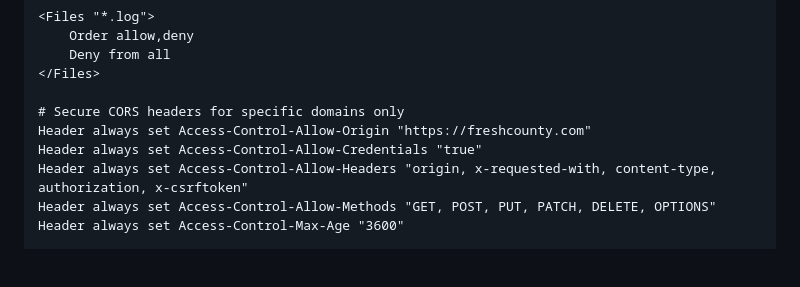
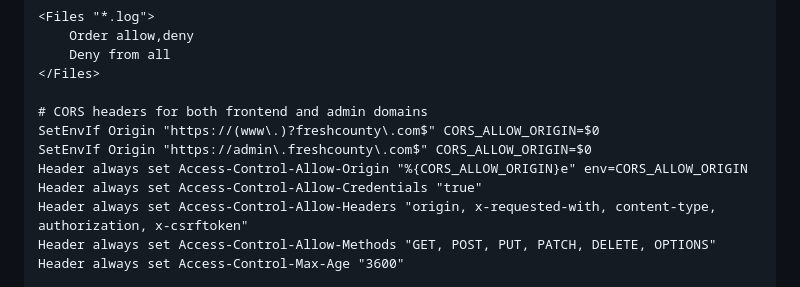
Before and after one commit to smartlace/fresh_county, a Markdown page: NAMECHEAP_DEPLOYMENT_GUIDE.md, the part around the change. Drawn GitHub-style; blank space fills up the shorter version.

```diff
--- a/NAMECHEAP_DEPLOYMENT_GUIDE.md
+++ b/NAMECHEAP_DEPLOYMENT_GUIDE.md
@@ -346,8 +346,10 @@ RewriteRule ^(.*)$ /frontend/$1 [L,QSA]
     Deny from all
 </Files>
 
-# Secure CORS headers for specific domains only
-Header always set Access-Control-Allow-Origin "https://freshcounty.com"
+# CORS headers for both frontend and admin domains
+SetEnvIf Origin "https://(www\.)?freshcounty\.com$" CORS_ALLOW_ORIGIN=$0
+SetEnvIf Origin "https://admin\.freshcounty\.com$" CORS_ALLOW_ORIGIN=$0
+Header always set Access-Control-Allow-Origin "%{CORS_ALLOW_ORIGIN}e" env=CORS_ALLOW_ORIGIN
 Header always set Access-Control-Allow-Credentials "true"
 Header always set Access-Control-Allow-Headers "origin, x-requested-with, content-type, authorization, x-csrftoken"
 Header always set Access-Control-Allow-Methods "GET, POST, PUT, PATCH, DELETE, OPTIONS"
```
Also changed, not shown: API_HTACCESS_FIX.md (+4 -2 lines), QUICK_ADMIN_FIX.md (added, +63 -0 lines).
